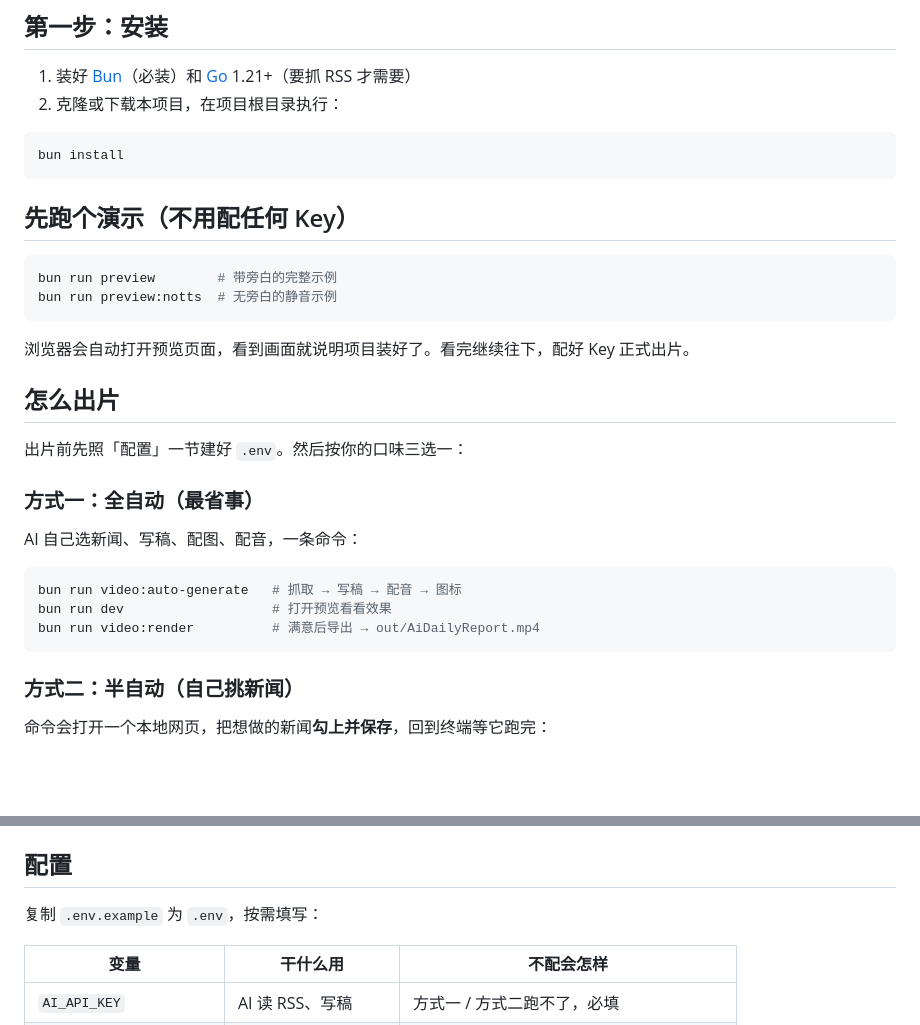
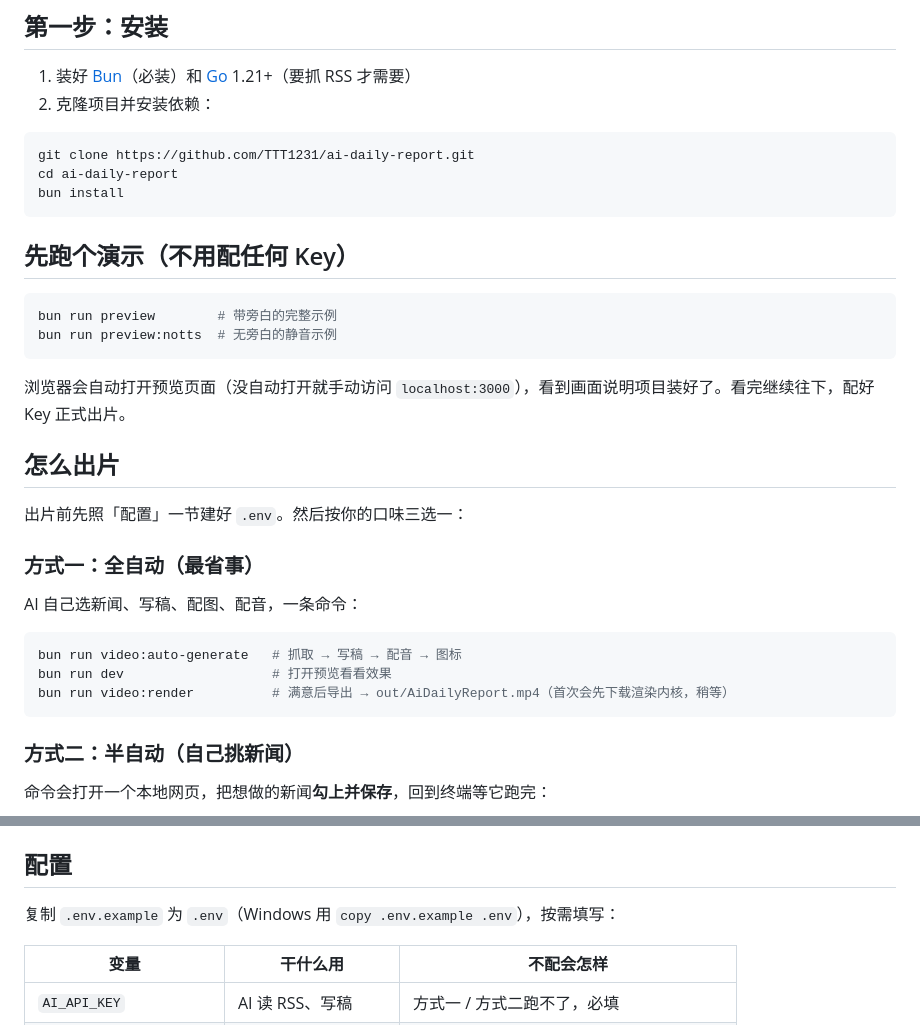
Before and after one commit to TTT1231/ai-daily-report, a Markdown page: README.md, 2 parts joined by grey strips. Drawn GitHub-style; blank space fills up the shorter version.

Commit message:
docs(readme): smooth first-run friction for beginners
- add explicit git clone commands to the install step
- give localhost:3000 fallback when studio does not auto-open
- note first render downloads the browser kernel so it looks alive
- show copy command for creating .env on both shells

````diff
--- a/README.md
+++ b/README.md
@@ -41,9 +41,11 @@
 ## 第一步：安装
 
 1. 装好 [Bun](https://bun.sh/)（必装）和 [Go](https://go.dev/) 1.21+（要抓 RSS 才需要）
-2. 克隆或下载本项目，在项目根目录执行：
+2. 克隆项目并安装依赖：
 
 ```bash
+git clone https://github.com/TTT1231/ai-daily-report.git
+cd ai-daily-report
 bun install
 ```
 
@@ -54,7 +56,7 @@ bun run preview        # 带旁白的完整示例
 bun run preview:notts  # 无旁白的静音示例
 ```
 
-浏览器会自动打开预览页面，看到画面就说明项目装好了。看完继续往下，配好 Key 正式出片。
+浏览器会自动打开预览页面（没自动打开就手动访问 `localhost:3000`），看到画面说明项目装好了。看完继续往下，配好 Key 正式出片。
 
 ## 怎么出片
 
@@ -67,7 +69,7 @@ AI 自己选新闻、写稿、配图、配音，一条命令：
 ```bash
 bun run video:auto-generate   # 抓取 → 写稿 → 配音 → 图标
 bun run dev                   # 打开预览看看效果
-bun run video:render          # 满意后导出 → out/AiDailyReport.mp4
+bun run video:render          # 满意后导出 → out/AiDailyReport.mp4（首次会先下载渲染内核，稍等）
 ```
 
 ### 方式二：半自动（自己挑新闻）
@@ -102,7 +104,7 @@ bun run video:meta
 
 ## 配置
 
-复制 `.env.example` 为 `.env`，按需填写：
+复制 `.env.example` 为 `.env`（Windows 用 `copy .env.example .env`），按需填写：
 
 | 变量 | 干什么用 | 不配会怎样 |
 | ---- | -------- | ---------- |
````
